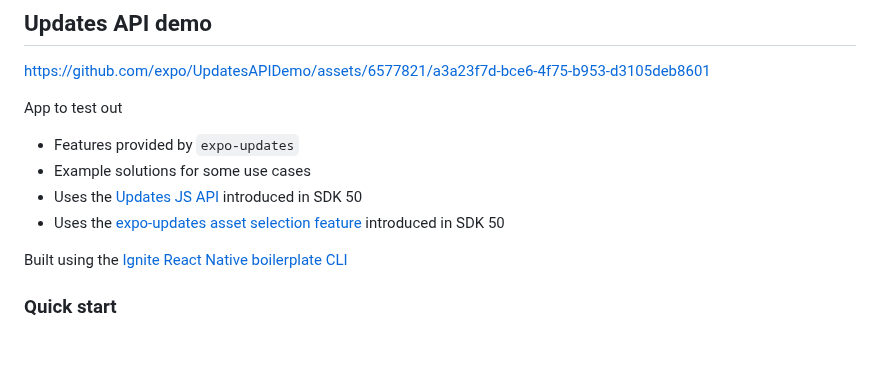
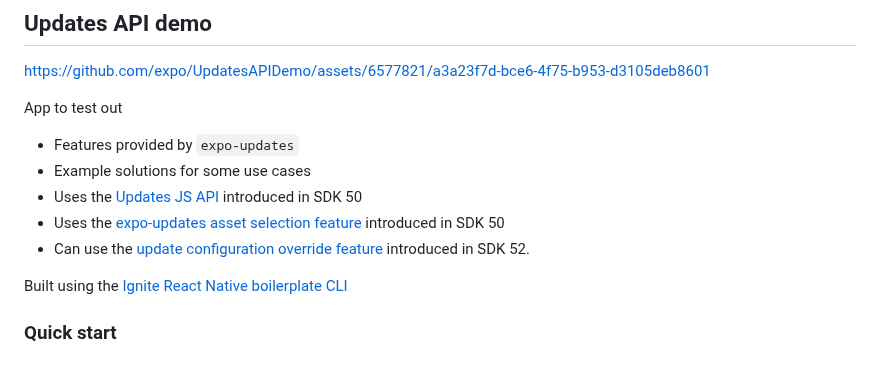
Before and after one commit to expo/UpdatesAPIDemo, a Markdown page: README.md, the part around the change. Rendered like a GitHub page.

Commit message:
Add doc on update config override feature

```diff
--- a/README.md
+++ b/README.md
@@ -8,6 +8,7 @@ App to test out
 - Example solutions for some use cases
 - Uses the [Updates JS API](https://docs.expo.dev/versions/latest/sdk/updates/#useupdates) introduced in SDK 50
 - Uses the [expo-updates asset selection feature](./ASSETSELECTION.md) introduced in SDK 50
+- Can use the [update configuration override feature](./UPDATECONFIGURATION.md) introduced in SDK 52.
 
 Built using the [Ignite React Native boilerplate CLI](https://github.com/infinitered/ignite)
 
```
Also changed, not shown: UPDATECONFIGURATION.md (added, +66 -0 lines).
